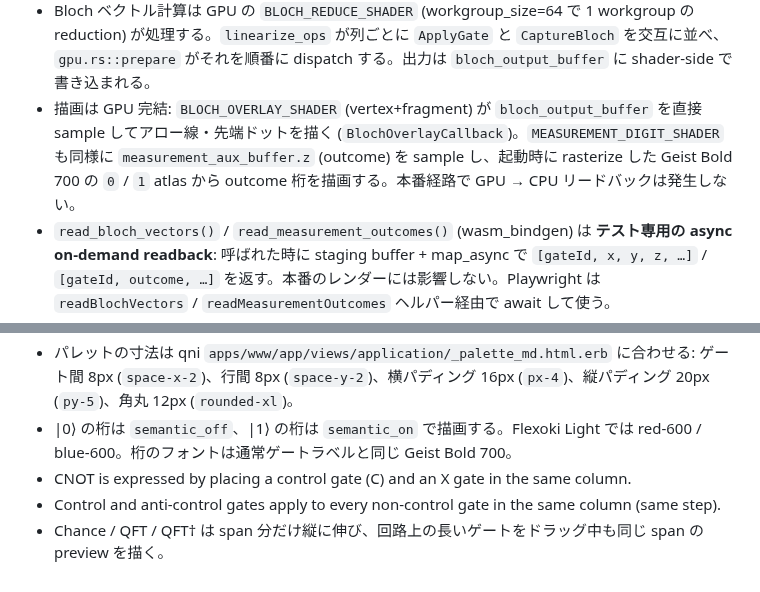
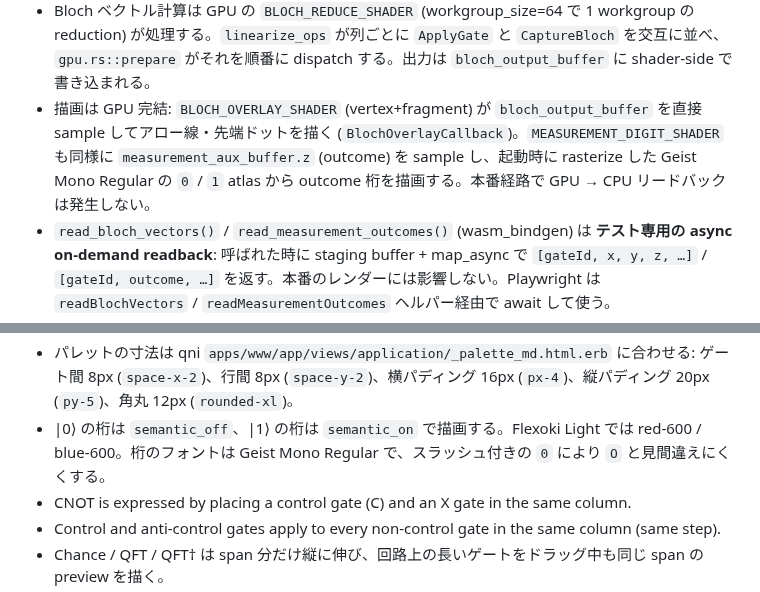
Before and after one commit to qniapp/qni-webgpu, a Markdown page: docs/egui-web.md, 2 parts joined by grey strips. GitHub-like rendering.

```diff
--- a/docs/egui-web.md
+++ b/docs/egui-web.md
@@ -237,12 +237,12 @@ Circuit 全体の panel fill も `background` で塗る。Measurement / `|0⟩`
 - Measurement は GPU 完結。`MEASURE_REDUCE_SHADER` (workgroup_size=64) で pZero を reduction し、決定論的 PCG を gate id でシードして r をサンプル、`(pZero, r, outcome, sqrt_p_kept)` を `measurement_aux_buffer[slot]` に書く。続けて `MEASURE_COLLAPSE_SHADER` が同じ aux スロットを読み、生き残った基底側の振幅を `1/sqrt_p_kept` で正規化、もう一方を 0 にして state buffer の ping-pong 反対側に書き込む。
 - `read_measurement_outcomes()` (wasm_bindgen) で `[gate_id, outcome, …]` を取得できる。`window.__eguiReadMeasurementOutcomes()` 経由で Playwright から `readMeasurementOutcomes` ヘルパーが返す `MeasurementOutcome[]` を assert する。
 - Bloch ベクトル計算は GPU の `BLOCH_REDUCE_SHADER` (workgroup_size=64 で 1 workgroup の reduction) が処理する。`linearize_ops` が列ごとに `ApplyGate` と `CaptureBloch` を交互に並べ、`gpu.rs::prepare` がそれを順番に dispatch する。出力は `bloch_output_buffer` に shader-side で書き込まれる。
-- 描画は GPU 完結: `BLOCH_OVERLAY_SHADER` (vertex+fragment) が `bloch_output_buffer` を直接 sample してアロー線・先端ドットを描く (`BlochOverlayCallback`)。`MEASUREMENT_DIGIT_SHADER` も同様に `measurement_aux_buffer.z` (outcome) を sample し、起動時に rasterize した Geist Bold 700 の `0` / `1` atlas から outcome 桁を描画する。本番経路で GPU → CPU リードバックは発生しない。
+- 描画は GPU 完結: `BLOCH_OVERLAY_SHADER` (vertex+fragment) が `bloch_output_buffer` を直接 sample してアロー線・先端ドットを描く (`BlochOverlayCallback`)。`MEASUREMENT_DIGIT_SHADER` も同様に `measurement_aux_buffer.z` (outcome) を sample し、起動時に rasterize した Geist Mono Regular の `0` / `1` atlas から outcome 桁を描画する。本番経路で GPU → CPU リードバックは発生しない。
 - `read_bloch_vectors()` / `read_measurement_outcomes()` (wasm_bindgen) は **テスト専用の async on-demand readback**: 呼ばれた時に staging buffer + map_async で `[gateId, x, y, z, …]` / `[gateId, outcome, …]` を返す。本番のレンダーには影響しない。Playwright は `readBlochVectors` / `readMeasurementOutcomes` ヘルパー経由で await して使う。
 - Spacer ゲートは qni `packages/elements/icon/spacer-gate.svg` を踏襲した装飾専用 NOP。viewbox 上の (9,21)–(15,27)、(21,21)–(27,27)、(33,21)–(39,27) に塗りつぶし矩形 3 つで `…` を描く。色は `text-neutral-900` (#171717)。`simulation_plan::linearize_ops` では Swap と同じく状態変更 op を出さない。
 - パレットは 2 段。1 段目は単量子ビットのユニタリ (H, X, Y, Z, √X, S, S†, T, T†, P, Rx, Ry, Rz)、2 段目は特殊ゲート (SWAP, •, ◦, |0⟩, |1⟩)。両段とも左寄せで揃える（qni の `flex flex-row` レイアウトに合わせる）。
 - パレットの寸法は qni `apps/www/app/views/application/_palette_md.html.erb` に合わせる: ゲート間 8px (`space-x-2`)、行間 8px (`space-y-2`)、横パディング 16px (`px-4`)、縦パディング 20px (`py-5`)、角丸 12px (`rounded-xl`)。
-- |0⟩ の桁は `semantic_off`、|1⟩ の桁は `semantic_on` で描画する。Flexoki Light では red-600 / blue-600。桁のフォントは通常ゲートラベルと同じ Geist Bold 700。
+- |0⟩ の桁は `semantic_off`、|1⟩ の桁は `semantic_on` で描画する。Flexoki Light では red-600 / blue-600。桁のフォントは Geist Mono Regular で、スラッシュ付きの `0` により `O` と見間違えにくくする。
 - CNOT is expressed by placing a control gate (C) and an X gate in the same column.
 - Control and anti-control gates apply to every non-control gate in the same column (same step).
 - Chance / QFT / QFT† は span 分だけ縦に伸び、回路上の長いゲートをドラッグ中も同じ span の preview を描く。
```
Also changed, not shown: docs/icon-rendering-decision.md (+5 -5 lines), docs/icon-rendering-after.png, h-palette-vs-circuit.png, 12 other files.
